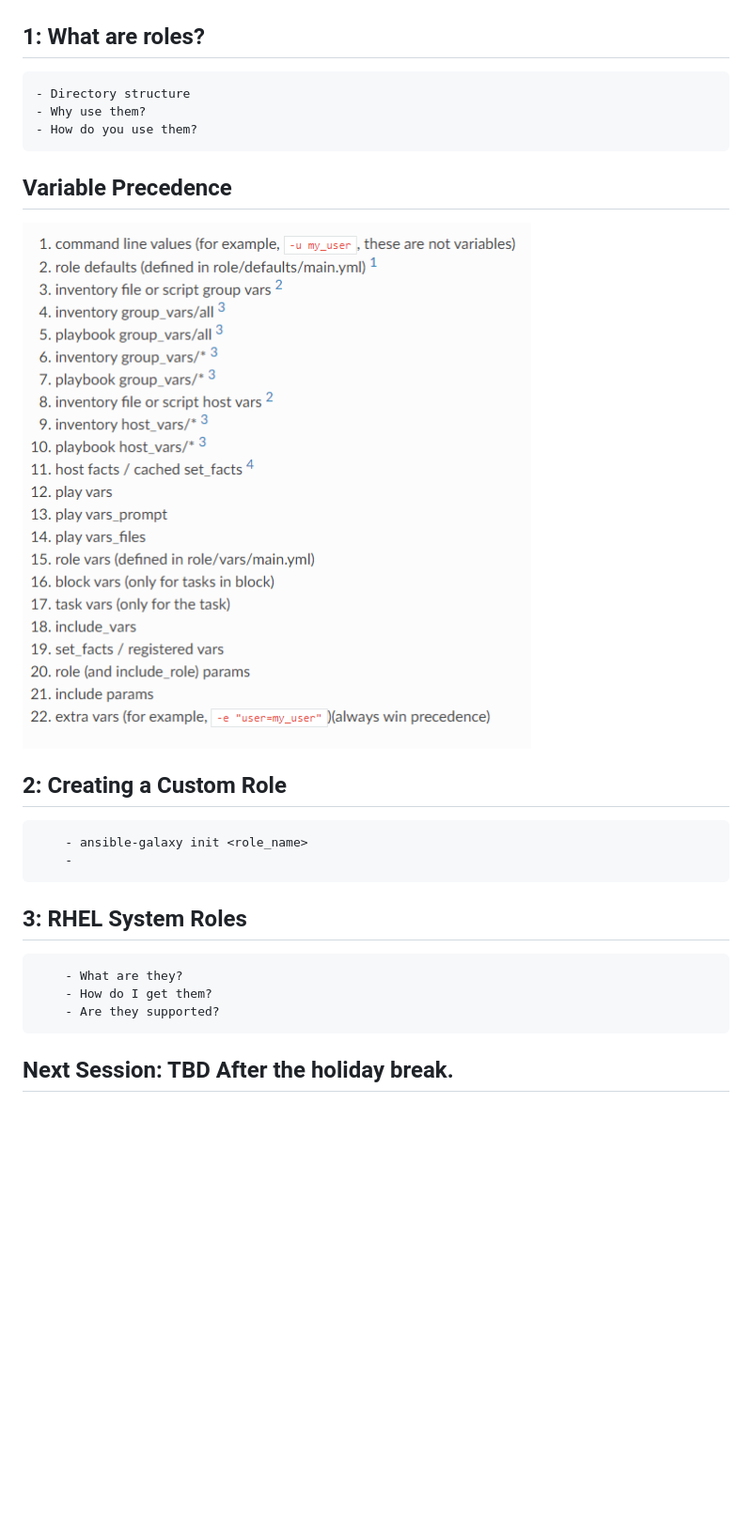
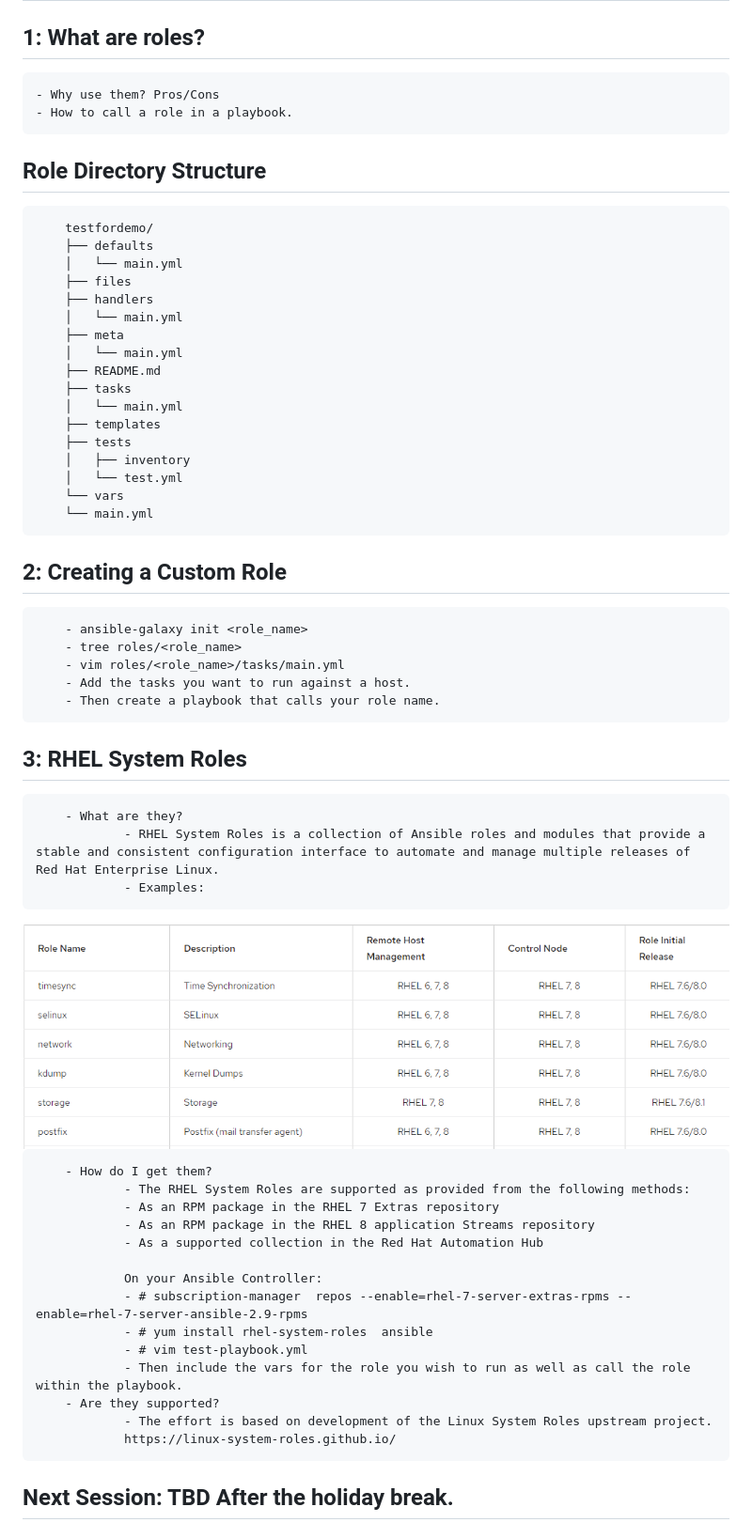
Before and after one commit to hammer-redhat/demos, a Markdown page: objectives.MD, the part around the change. Shown: that part at 94% size. Rendered like a GitHub page; pictures changed too: rhel-system-roles.PNG (added); blank space fills up the shorter version.

```diff
--- a/objectives.MD
+++ b/objectives.MD
@@ -5,22 +5,55 @@
 
 ## Objectives:
 ##    1: What are roles?
-    - Directory structure
-    - Why use them?
-    - How do you use them?
+    - Why use them? Pros/Cons
+    - How to call a role in a playbook.
 
-## Variable Precedence
-<img src="image.PNG" style="width:400px;"/>
+## Role Directory Structure
+        testfordemo/
+        ├── defaults
+        │   └── main.yml
+        ├── files
+        ├── handlers
+        │   └── main.yml
+        ├── meta
+        │   └── main.yml
+        ├── README.md
+        ├── tasks
+        │   └── main.yml
+        ├── templates
+        ├── tests
+        │   ├── inventory
+        │   └── test.yml
+        └── vars
+        └── main.yml
 
 ## 2: Creating a Custom Role
         - ansible-galaxy init <role_name>
-        -
-
+        - tree roles/<role_name>
+        - vim roles/<role_name>/tasks/main.yml
+        - Add the tasks you want to run against a host.
+        - Then create a playbook that calls your role name.
 
 ## 3: RHEL System Roles
         - What are they?
+                - RHEL System Roles is a collection of Ansible roles and modules that provide a stable and consistent configuration interface to automate and manage multiple releases of Red Hat Enterprise Linux.
+                - Examples:
+<img src="rhel-system-roles.PNG" style="width:800px;"/>
+
         - How do I get them?
+                - The RHEL System Roles are supported as provided from the following methods:
+                - As an RPM package in the RHEL 7 Extras repository
+                - As an RPM package in the RHEL 8 application Streams repository
+                - As a supported collection in the Red Hat Automation Hub
+
+                On your Ansible Controller:
+                - # subscription-manager  repos --enable=rhel-7-server-extras-rpms --enable=rhel-7-server-ansible-2.9-rpms
+                - # yum install rhel-system-roles  ansible
+                - # vim test-playbook.yml
+                - Then include the vars for the role you wish to run as well as call the role within the playbook.
         - Are they supported?
+                - The effort is based on development of the Linux System Roles upstream project.
+                https://linux-system-roles.github.io/
 
 
 ## Next Session: TBD After the holiday break.
```
